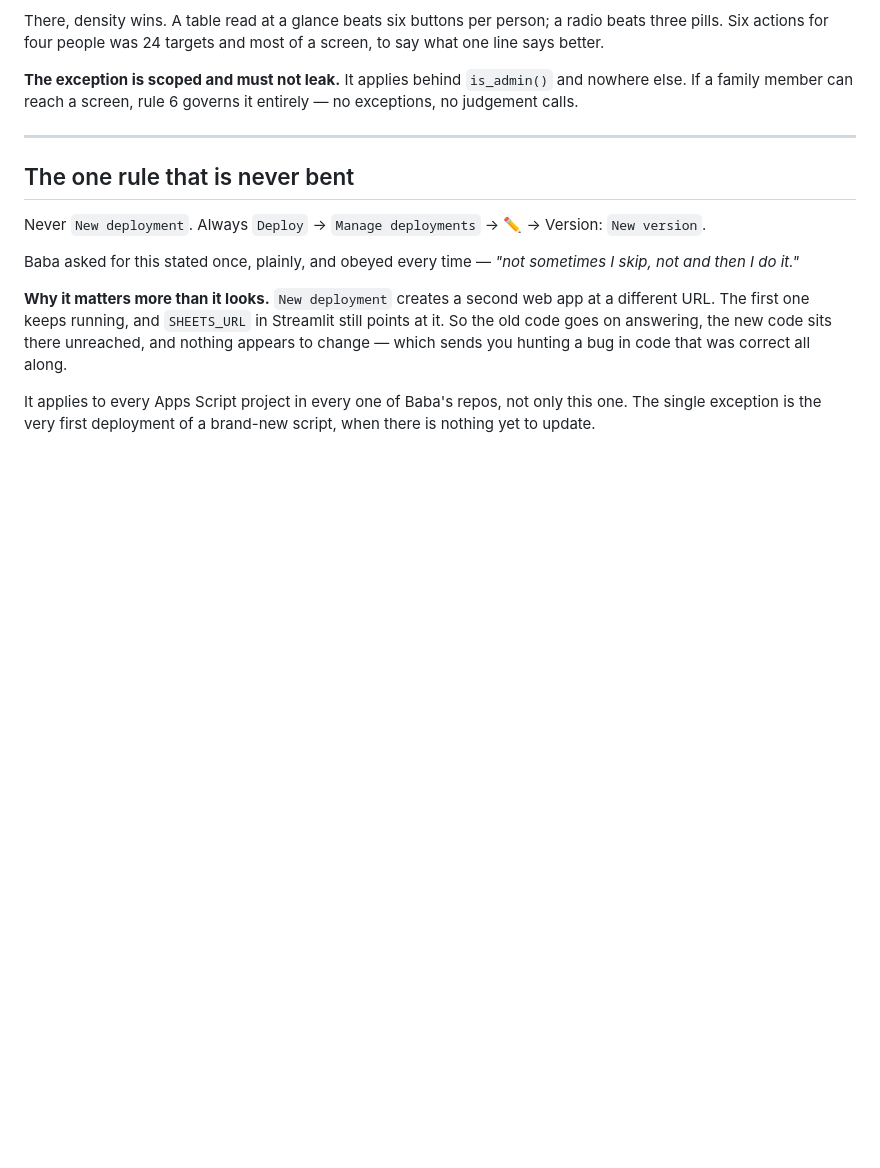
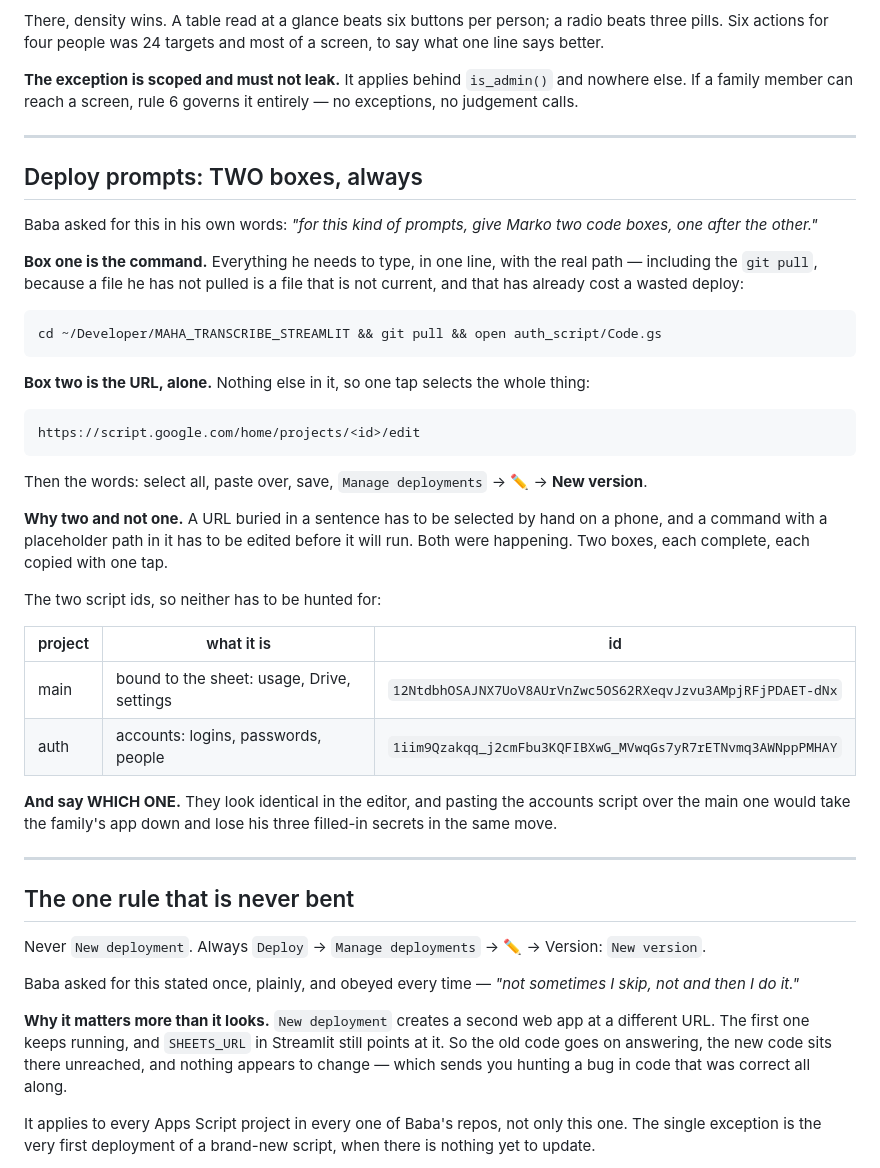
Before and after one commit to markoboskoauroville/MAHA_TRANSCRIBE_STREAMLIT, a Markdown page: docs/HOW_WE_WORK.md, the part around the change. Rendered like a GitHub page; blank space fills up the shorter version.

Commit message:
Deploy prompts: two code boxes, always
Baba: 'for this kind of prompts, give Marko two code boxes, one after
the other.'

Box one is the command, complete, with the real path and the git pull —
a file he has not pulled is not current, and that has already cost a
wasted deploy. Box two is the URL alone, so one tap selects all of it.

Why two: a URL buried in a sentence has to be selected by hand on a
phone, and a command carrying a placeholder path has to be edited
before it will run. Both were happening.

Both script ids are in the file now so neither has to be hunted for,
with a line saying to name WHICH project — they look identical in the
editor, and pasting the accounts script over the main one would take
the family's app down and lose his three filled-in secrets in the same
move.

````diff
--- a/docs/HOW_WE_WORK.md
+++ b/docs/HOW_WE_WORK.md
@@ -44,6 +44,48 @@ targets and most of a screen, to say what one line says better.
 **The exception is scoped and must not leak.** It applies behind
 `is_admin()` and nowhere else. If a family member can reach a screen,
 rule 6 governs it entirely — no exceptions, no judgement calls.
+
+---
+
+## Deploy prompts: TWO boxes, always
+
+Baba asked for this in his own words: *"for this kind of prompts, give
+Marko two code boxes, one after the other."*
+
+**Box one is the command.** Everything he needs to type, in one line,
+with the real path — including the `git pull`, because a file he has not
+pulled is a file that is not current, and that has already cost a wasted
+deploy:
+
+```bash
+cd ~/Developer/MAHA_TRANSCRIBE_STREAMLIT && git pull && open auth_script/Code.gs
+```
+
+**Box two is the URL, alone.** Nothing else in it, so one tap selects
+the whole thing:
+
+```
+https://script.google.com/home/projects/<id>/edit
+```
+
+Then the words: select all, paste over, save, `Manage deployments` → ✏️
+→ **New version**.
+
+**Why two and not one.** A URL buried in a sentence has to be selected
+by hand on a phone, and a command with a placeholder path in it has to
+be edited before it will run. Both were happening. Two boxes, each
+complete, each copied with one tap.
+
+The two script ids, so neither has to be hunted for:
+
+| project | what it is | id |
+|---|---|---|
+| main | bound to the sheet: usage, Drive, settings | `12NtdbhOSAJNX7UoV8AUrVnZwc5OS62RXeqvJzvu3AMpjRFjPDAET-dNx` |
+| auth | accounts: logins, passwords, people | `1iim9Qzakqq_j2cmFbu3KQFIBXwG_MVwqGs7yR7rETNvmq3AWNppPMHAY` |
+
+**And say WHICH ONE.** They look identical in the editor, and pasting
+the accounts script over the main one would take the family's app down
+and lose his three filled-in secrets in the same move.
 
 ---
 
````
